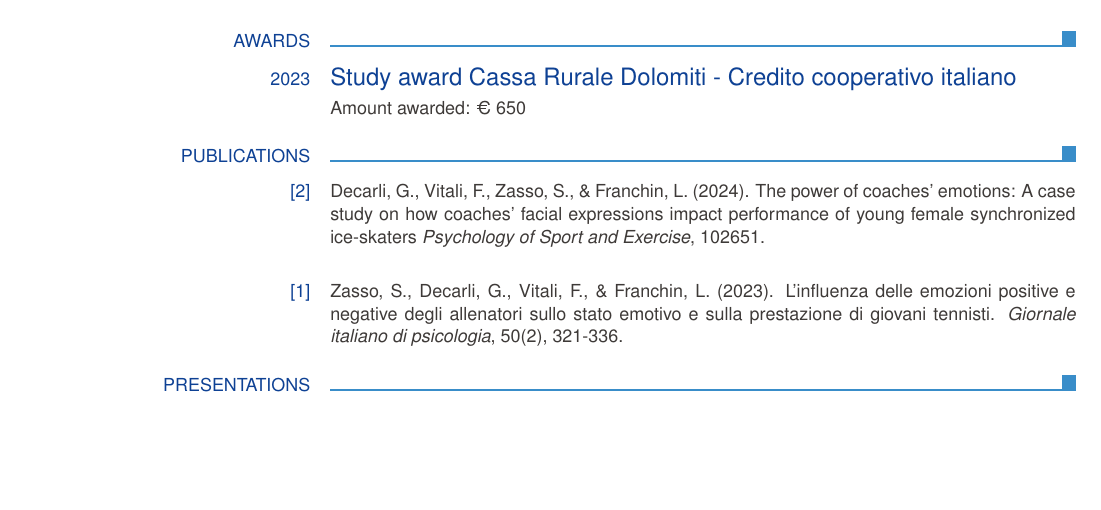
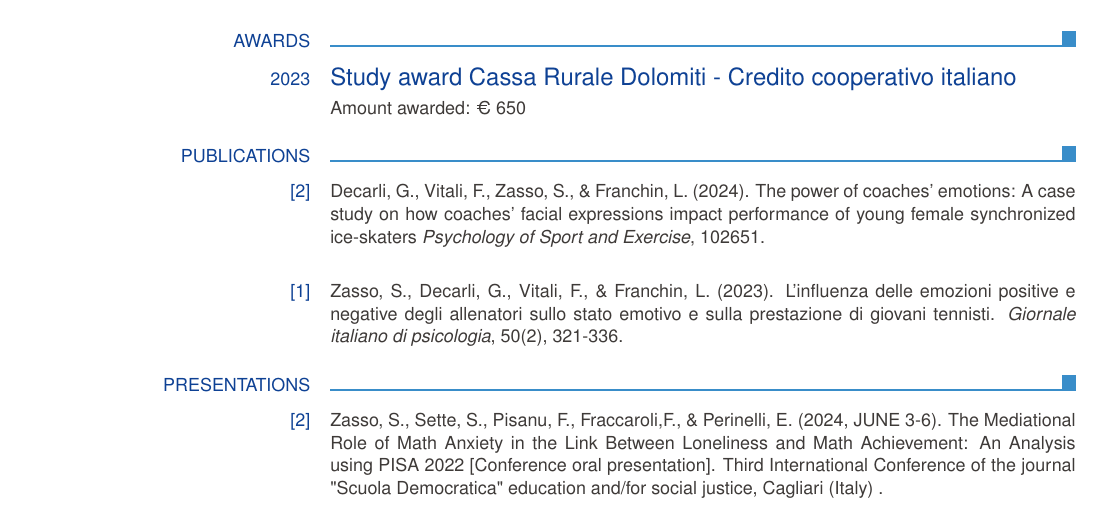
Before and after one commit to SimoneZasso/Curriculum, a LaTeX CV (CV_Simone_Zasso.tex): part of page 3 of 3 before the commit and part of page 3 of 4 after it, cut so that both start at the same text, the shorter picture padded with empty space. Compiled offline with pdfLaTeX.

Commit message:
add oral presentation

```diff
--- a/CV_Simone_Zasso.tex
+++ b/CV_Simone_Zasso.tex
@@ -154,6 +154,10 @@ Castrozza
 
 \ecvsection{Presentations}
 
+ \ecvblueitem{[2]}{Zasso, S., Sette, S., Pisanu, F., Fraccaroli,F., \& Perinelli, E. (2024, JUNE 3-6). The Mediational Role of Math Anxiety in the Link Between Loneliness and Math Achievement: An Analysis using PISA 2022 [Conference oral presentation]. Third International Conference of the journal "Scuola Democratica"
+ education and/for social justice, Cagliari (Italy)
+ 	.}
+
  \ecvblueitem{[1]}{Zasso, S., Franchin, L., Corazza G.E., \& Agnoli, S.  (2023, September 11-13). Distracted by words: the roles of irrelevance processing and openness on creative performance [Conference oral presentation abstract]. The 7th Marconi Institute for Creativity (MIC) Conference 2023 Trieste (Italy)
 .}
 
```
Also changed, not shown: CV_Simone_Zasso.pdf.
